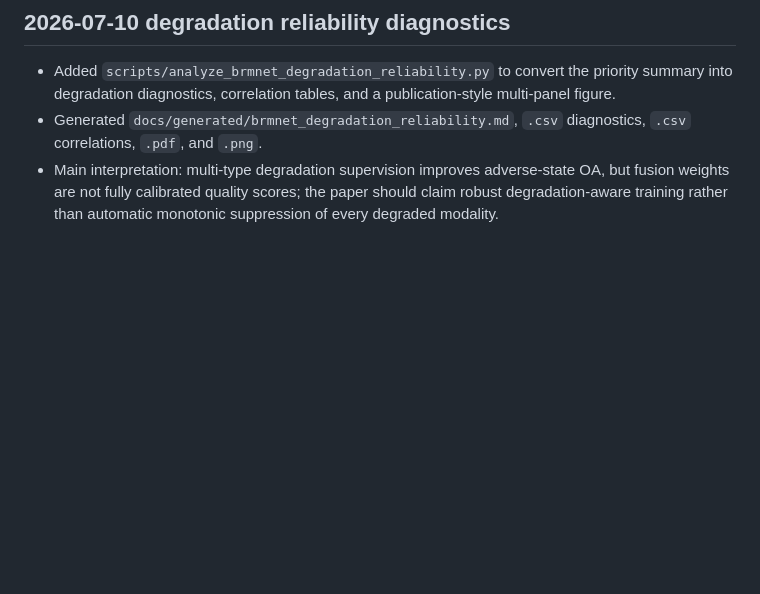
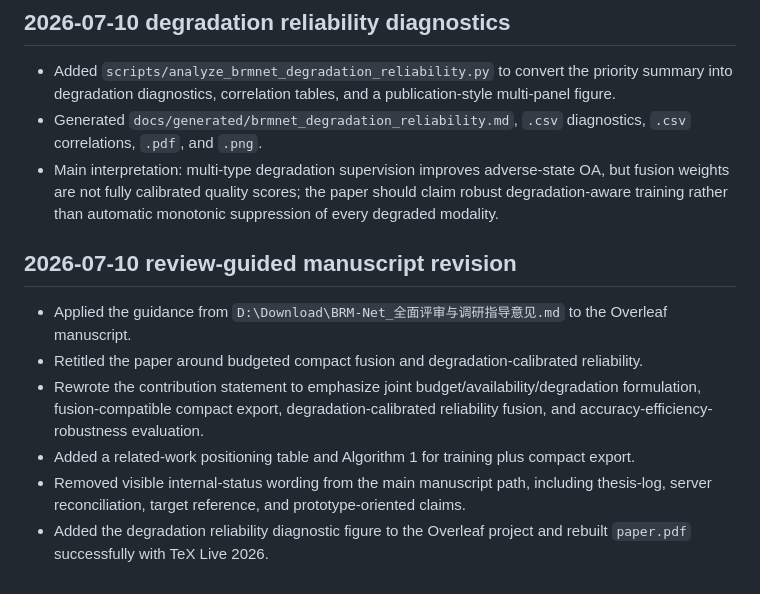
Before and after one commit to Aresjiliu/Bad, a Markdown page: progress.md, the part around the change. Drawn GitHub-style; blank space fills up the shorter version.

Commit message:
Record review-guided manuscript revision

```diff
--- a/progress.md
+++ b/progress.md
@@ -92,3 +92,12 @@
 - Added `scripts/analyze_brmnet_degradation_reliability.py` to convert the priority summary into degradation diagnostics, correlation tables, and a publication-style multi-panel figure.
 - Generated `docs/generated/brmnet_degradation_reliability.md`, `.csv` diagnostics, `.csv` correlations, `.pdf`, and `.png`.
 - Main interpretation: multi-type degradation supervision improves adverse-state OA, but fusion weights are not fully calibrated quality scores; the paper should claim robust degradation-aware training rather than automatic monotonic suppression of every degraded modality.
+
+## 2026-07-10 review-guided manuscript revision
+
+- Applied the guidance from `D:\Download\BRM-Net_全面评审与调研指导意见.md` to the Overleaf manuscript.
+- Retitled the paper around budgeted compact fusion and degradation-calibrated reliability.
+- Rewrote the contribution statement to emphasize joint budget/availability/degradation formulation, fusion-compatible compact export, degradation-calibrated reliability fusion, and accuracy-efficiency-robustness evaluation.
+- Added a related-work positioning table and Algorithm 1 for training plus compact export.
+- Removed visible internal-status wording from the main manuscript path, including thesis-log, server reconciliation, target reference, and prototype-oriented claims.
+- Added the degradation reliability diagnostic figure to the Overleaf project and rebuilt `paper.pdf` successfully with TeX Live 2026.
```
Also changed, not shown: task_plan.md (+3 -2 lines).
